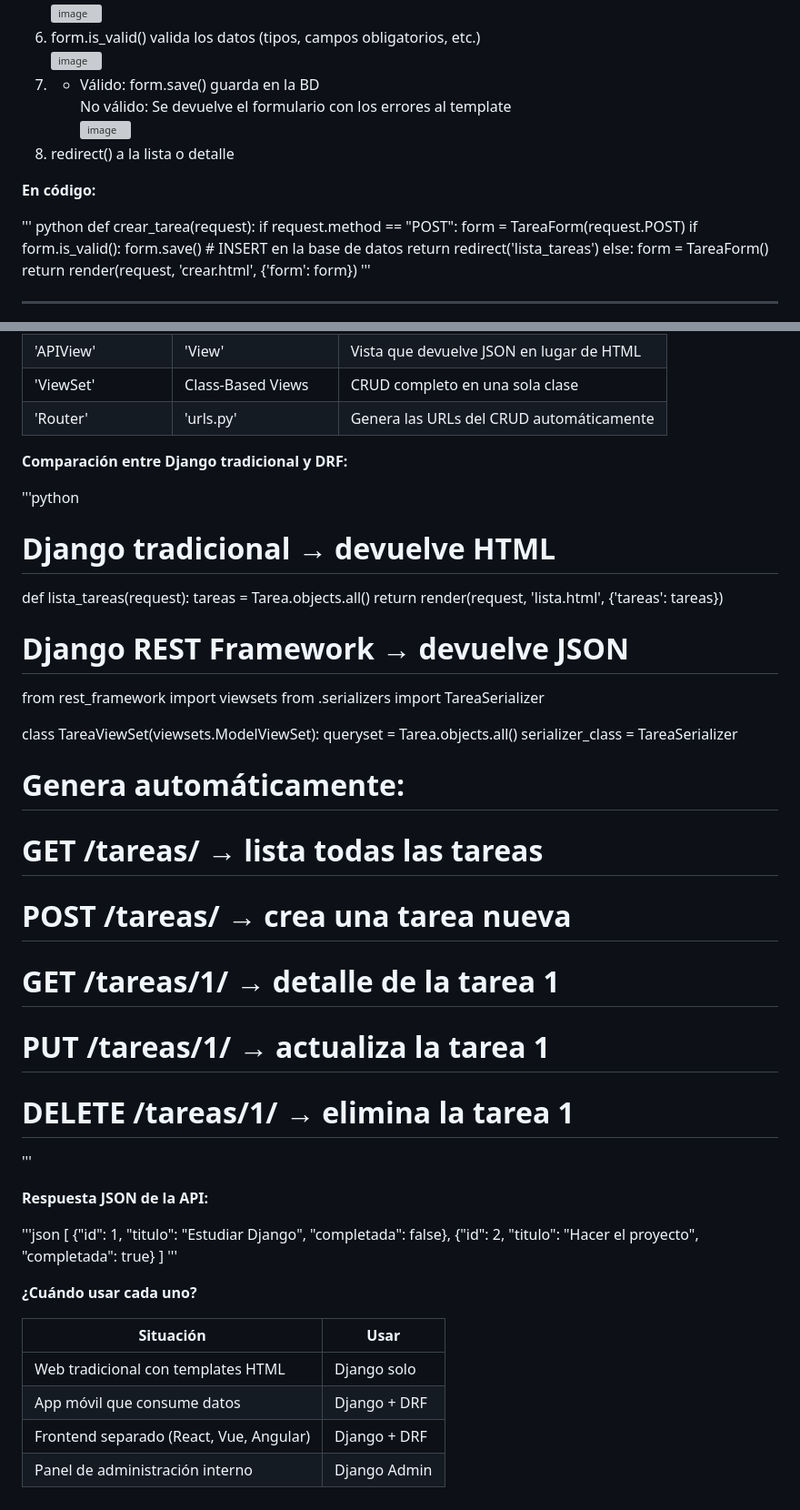
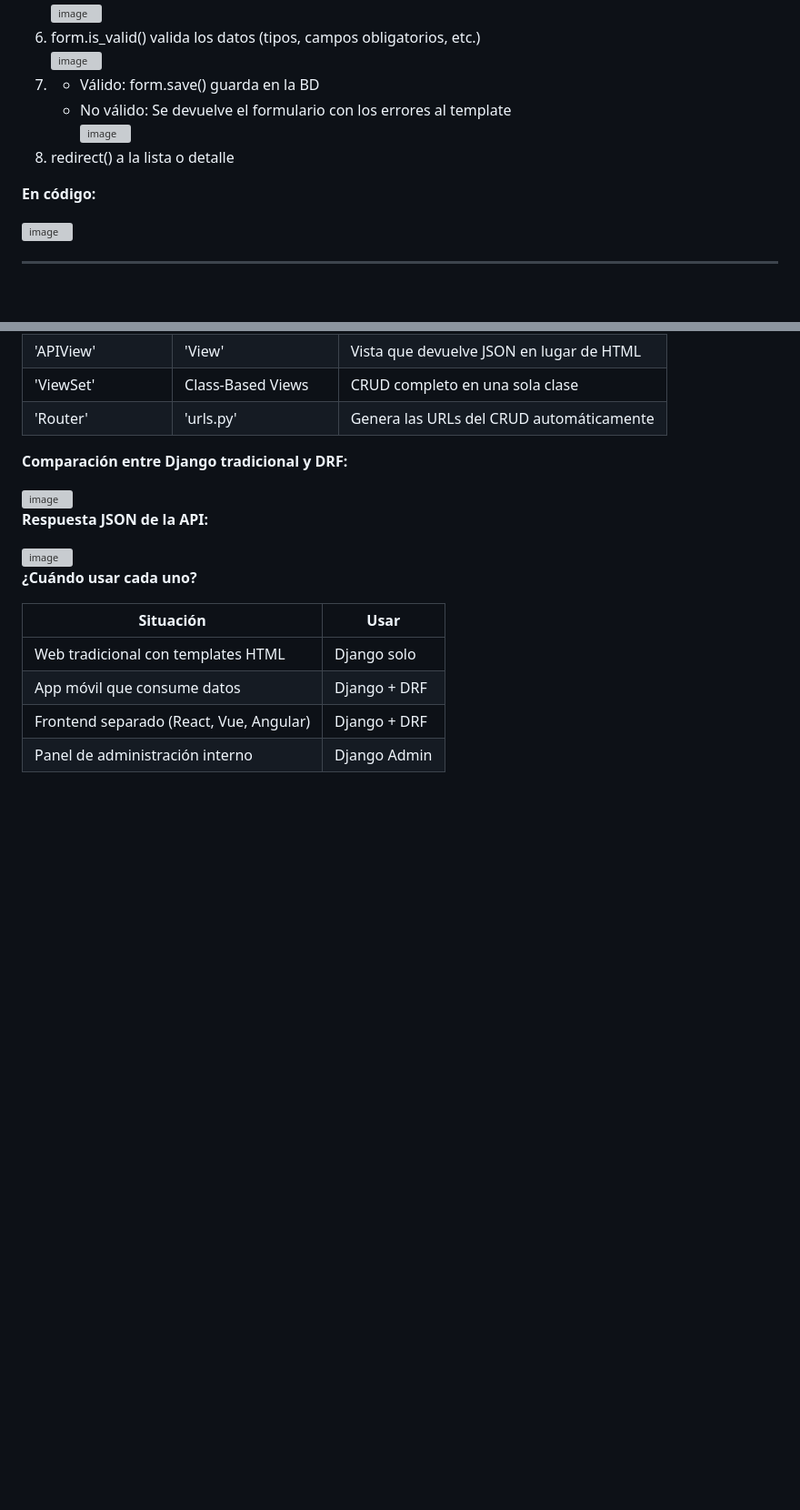
Before and after one commit to Bootcamp-IA-MAD-P7/tarea1-johans-salas-coder, a Markdown page: README.md, 2 parts joined by grey strips. Shown at 91% size. Rendered like a GitHub page; blank space fills up the shorter version; grey boxes are pictures that could not be loaded.

Commit message:
Fix formatting for form save instructions
Corrected formatting for valid and invalid form saves in README.

```diff
--- a/README.md
+++ b/README.md
@@ -162,26 +162,15 @@ En los templates de Django hay dos tipos de marcadores:
                                                                         <img width="56" height="70" alt="image" src="https://github.com/user-attachments/assets/71d1f561-ee44-4ae0-baa2-6051619f1868" /><br>
 6. form.is_valid() valida los datos (tipos, campos obligatorios, etc.)<br>
                                                                         <img width="221" height="169" alt="image" src="https://github.com/user-attachments/assets/864b2819-1bd4-4a75-9a12-35fdbc58f768" /><br>
-7. - Válido: form.save() guarda en la BD<br>
-    No válido: Se devuelve el formulario con los errores al template<br>
+7.  - Válido: form.save() guarda en la BD<br>
+    - No válido: Se devuelve el formulario con los errores al template<br>
                                                                         <img width="56" height="70" alt="image" src="https://github.com/user-attachments/assets/71d1f561-ee44-4ae0-baa2-6051619f1868" /><br>
 8. redirect() a la lista o detalle<br>
 
 
 **En código:**
 
-'''
-python
-def crear_tarea(request):
-    if request.method == "POST":
-        form = TareaForm(request.POST)
-        if form.is_valid():
-            form.save()                       # INSERT en la base de datos
-            return redirect('lista_tareas')
-    else:
-        form = TareaForm()
-    return render(request, 'crear.html', {'form': form})
-'''
+<img width="902" height="353" alt="image" src="https://github.com/user-attachments/assets/c068c06f-828a-42ef-a75b-f8234237e508" />
 
 ---
 
@@ -252,36 +223,13 @@ Es una librería que extiende Django para construir APIs REST. Añade:
 
 **Comparación entre Django tradicional y DRF:**
 
-'''python
-# Django tradicional → devuelve HTML
-def lista_tareas(request):
-    tareas = Tarea.objects.all()
-    return render(request, 'lista.html', {'tareas': tareas})
+<img width="710" height="693" alt="image" src="https://github.com/user-attachments/assets/23bea9ea-0304-4596-947b-6425b0006a30" />
 
-# Django REST Framework → devuelve JSON
-from rest_framework import viewsets
-from .serializers import TareaSerializer
-
-class TareaViewSet(viewsets.ModelViewSet):
-    queryset         = Tarea.objects.all()
-    serializer_class = TareaSerializer
-
-# Genera automáticamente:
-# GET    /tareas/      → lista todas las tareas
-# POST   /tareas/      → crea una tarea nueva
-# GET    /tareas/1/    → detalle de la tarea 1
-# PUT    /tareas/1/    → actualiza la tarea 1
-# DELETE /tareas/1/    → elimina la tarea 1
-'''
 
 **Respuesta JSON de la API:**
 
-'''json
-[
-  {"id": 1, "titulo": "Estudiar Django", "completada": false},
-  {"id": 2, "titulo": "Hacer el proyecto", "completada": true}
-]
-'''
+<img width="761" height="174" alt="image" src="https://github.com/user-attachments/assets/88ed189e-2de4-4d1c-84c1-51b500f286e7" />
+
 
 **¿Cuándo usar cada uno?**
 
```
Also changed, not shown: other parts of README.md (+1 -19 lines).
